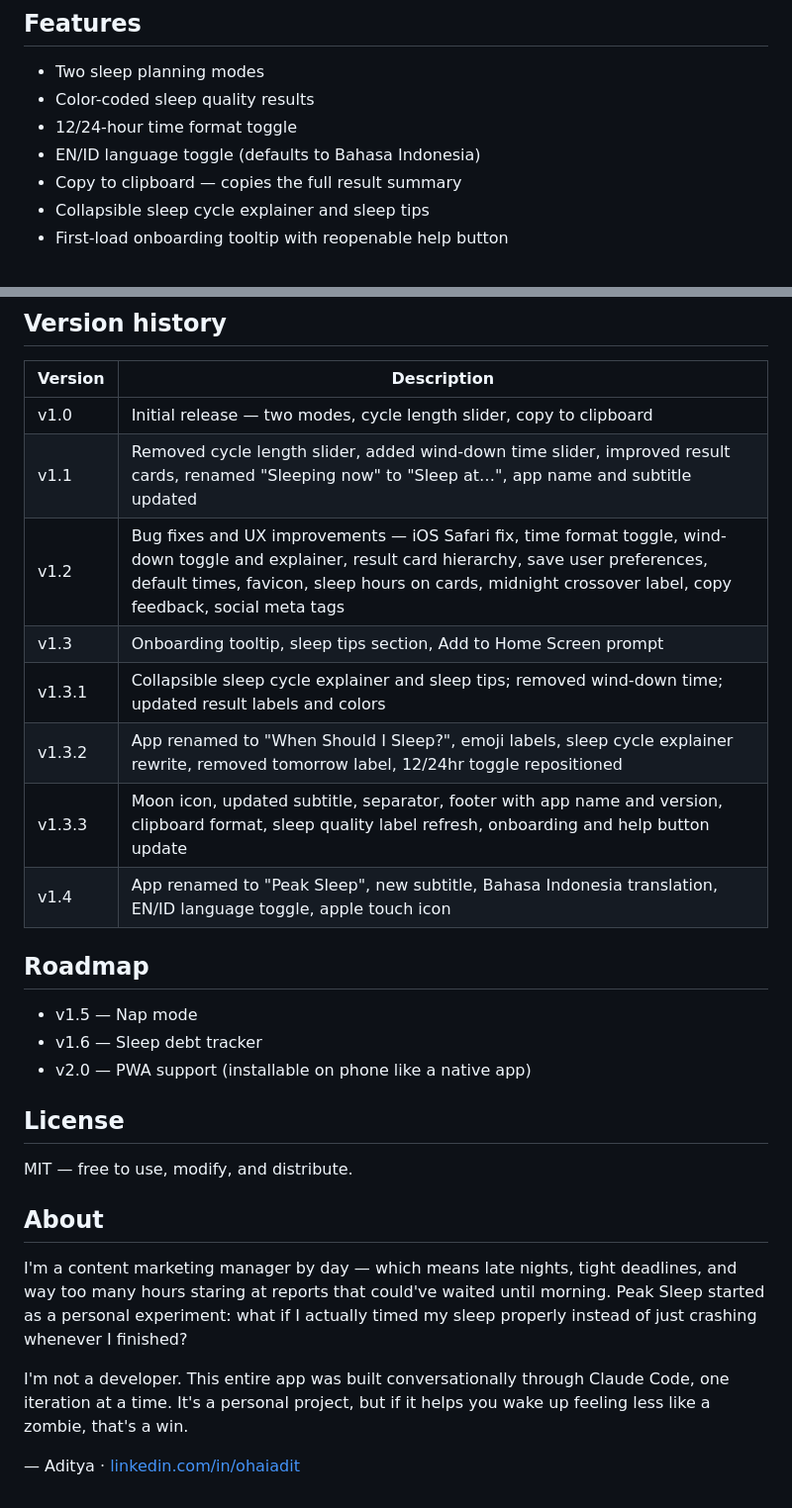
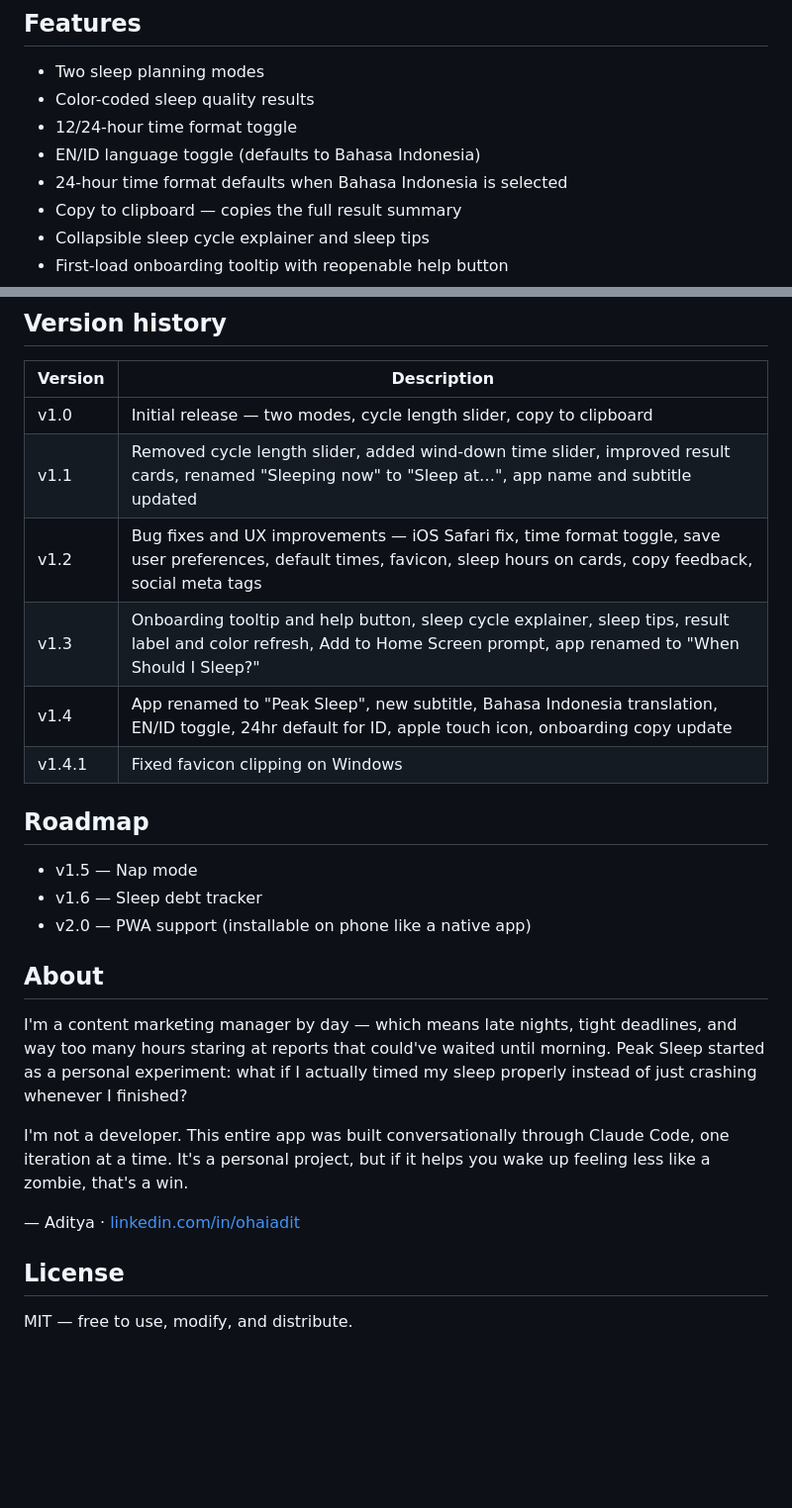
Before and after one commit to ohaiadit/sleep-app, a Markdown page: README.md, 2 parts joined by grey strips. Shown at 99% size. Drawn GitHub-style; blank space fills up the shorter version.

Commit message:
update README — simplified version history, v1.4.1

```diff
--- a/README.md
+++ b/README.md
@@ -40,6 +40,7 @@ open index.html
 - Color-coded sleep quality results
 - 12/24-hour time format toggle
 - EN/ID language toggle (defaults to Bahasa Indonesia)
+- 24-hour time format defaults when Bahasa Indonesia is selected
 - Copy to clipboard — copies the full result summary
 - Collapsible sleep cycle explainer and sleep tips
 - First-load onboarding tooltip with reopenable help button
@@ -60,22 +61,16 @@ This app was built entirely using [Claude Code](https://claude.ai/code) — Anth
 |---------|-------------|
 | v1.0 | Initial release — two modes, cycle length slider, copy to clipboard |
 | v1.1 | Removed cycle length slider, added wind-down time slider, improved result cards, renamed "Sleeping now" to "Sleep at…", app name and subtitle updated |
-| v1.2 | Bug fixes and UX improvements — iOS Safari fix, time format toggle, wind-down toggle and explainer, result card hierarchy, save user preferences, default times, favicon, sleep hours on cards, midnight crossover label, copy feedback, social meta tags |
-| v1.3 | Onboarding tooltip, sleep tips section, Add to Home Screen prompt |
-| v1.3.1 | Collapsible sleep cycle explainer and sleep tips; removed wind-down time; updated result labels and colors |
-| v1.3.2 | App renamed to "When Should I Sleep?", emoji labels, sleep cycle explainer rewrite, removed tomorrow label, 12/24hr toggle repositioned |
-| v1.3.3 | Moon icon, updated subtitle, separator, footer with app name and version, clipboard format, sleep quality label refresh, onboarding and help button update |
-| v1.4 | App renamed to "Peak Sleep", new subtitle, Bahasa Indonesia translation, EN/ID language toggle, apple touch icon |
+| v1.2 | Bug fixes and UX improvements — iOS Safari fix, time format toggle, save user preferences, default times, favicon, sleep hours on cards, copy feedback, social meta tags |
+| v1.3 | Onboarding tooltip and help button, sleep cycle explainer, sleep tips, result label and color refresh, Add to Home Screen prompt, app renamed to "When Should I Sleep?" |
+| v1.4 | App renamed to "Peak Sleep", new subtitle, Bahasa Indonesia translation, EN/ID toggle, 24hr default for ID, apple touch icon, onboarding copy update |
+| v1.4.1 | Fixed favicon clipping on Windows |
 
 ## Roadmap
 
 - v1.5 — Nap mode
 - v1.6 — Sleep debt tracker
 - v2.0 — PWA support (installable on phone like a native app)
-
-## License
-
-MIT — free to use, modify, and distribute.
 
 ## About
 
@@ -84,3 +79,7 @@ I'm a content marketing manager by day — which means late nights, tight deadli
 I'm not a developer. This entire app was built conversationally through Claude Code, one iteration at a time. It's a personal project, but if it helps you wake up feeling less like a zombie, that's a win.
 
 — Aditya · [linkedin.com/in/ohaiadit](https://linkedin.com/in/ohaiadit)
+
+## License
+
+MIT — free to use, modify, and distribute.
```
